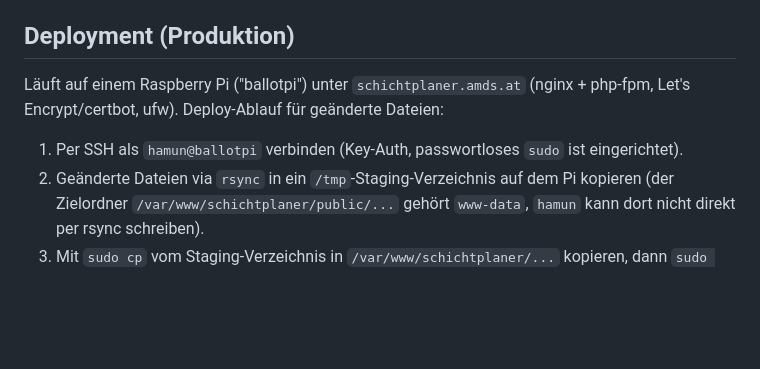
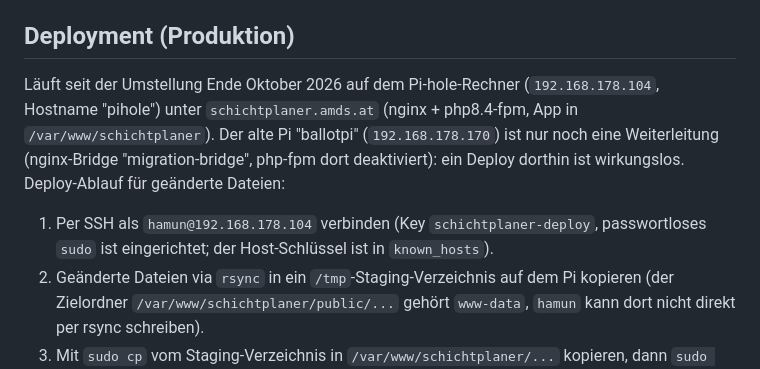
Before and after one commit to amadeushi/schichtplaner, a Markdown page: CLAUDE.md, the part around the change. Drawn GitHub-style; blank space fills up the shorter version.

Commit message:
CLAUDE.md: Produktion läuft auf dem Pi-hole-Rechner
Seit der Umstellung Ende Oktober 2026 liegt die App auf 192.168.178.104
(Hostname pihole). ballotpi leitet nur noch weiter und hat php-fpm
deaktiviert, ein Deploy dorthin bleibt wirkungslos. Deploy-Ablauf nennt
jetzt hamun@192.168.178.104.

Co-Authored-By: Claude Sonnet 5.5 <noreply@anthropic.com>

```diff
--- a/CLAUDE.md
+++ b/CLAUDE.md
@@ -55,12 +55,16 @@ lokalen `storage/database.sqlite` entfernen, nicht committen.
 
 ## Deployment (Produktion)
 
-Läuft auf einem Raspberry Pi ("ballotpi") unter `schichtplaner.amds.at`
-(nginx + php-fpm, Let's Encrypt/certbot, ufw). Deploy-Ablauf für geänderte
-Dateien:
+Läuft seit der Umstellung Ende Oktober 2026 auf dem Pi-hole-Rechner
+(`192.168.178.104`, Hostname "pihole") unter `schichtplaner.amds.at` (nginx +
+php8.4-fpm, App in `/var/www/schichtplaner`). Der alte Pi "ballotpi"
+(`192.168.178.170`) ist nur noch eine Weiterleitung (nginx-Bridge "migration-bridge",
+php-fpm dort deaktiviert): ein Deploy dorthin ist wirkungslos. Deploy-Ablauf für
+geänderte Dateien:
 
-1. Per SSH als `hamun@ballotpi` verbinden (Key-Auth, passwortloses `sudo`
-   ist eingerichtet).
+1. Per SSH als `hamun@192.168.178.104` verbinden (Key `schichtplaner-deploy`,
+   passwortloses `sudo` ist eingerichtet; der Host-Schlüssel ist in
+   `known_hosts`).
 2. Geänderte Dateien via `rsync` in ein `/tmp`-Staging-Verzeichnis auf dem
    Pi kopieren (der Zielordner `/var/www/schichtplaner/public/...` gehört
    `www-data`, `hamun` kann dort nicht direkt per rsync schreiben).
```
